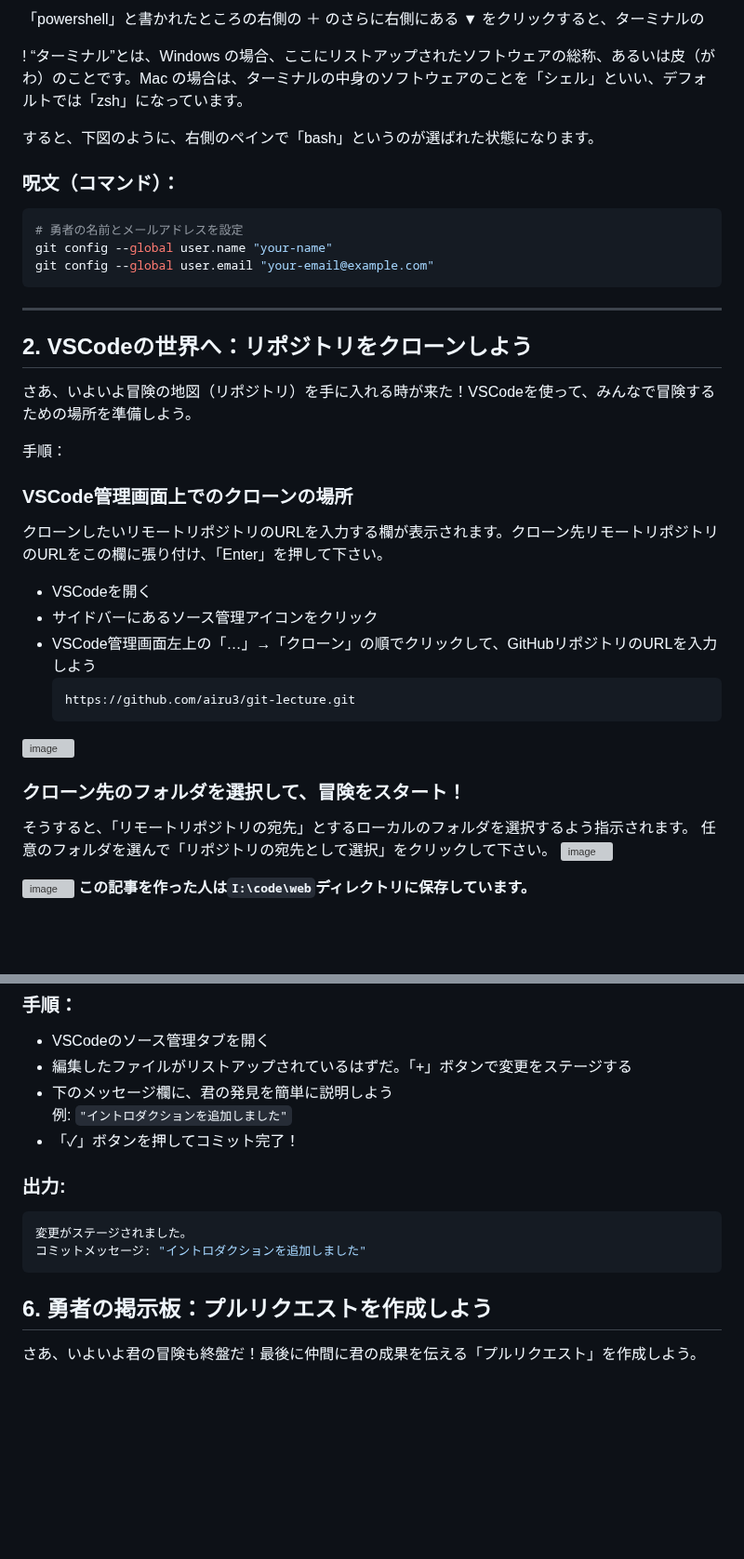
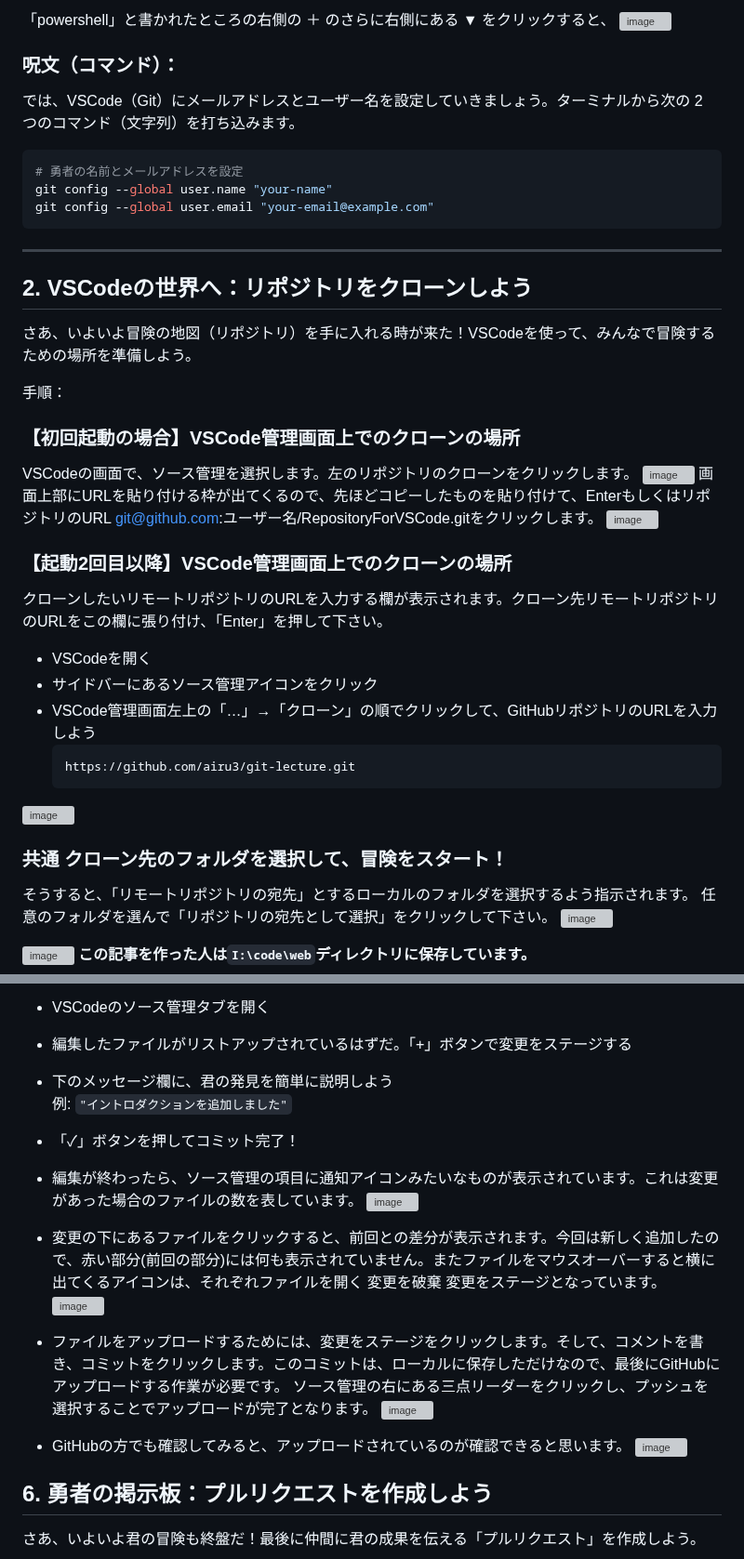
Before and after one commit to airu3/pre-quest, a Markdown page: README.md, 2 parts joined by grey strips. Shown at 93% size. GitHub-like rendering; blank space fills up the shorter version; grey boxes are pictures that could not be loaded.

````diff
--- a/README.md
+++ b/README.md
@@ -31,18 +36,10 @@ Windows の場合、ターミナルの中身が「powershell」になってい
 
-
-
-「powershell」と書かれたところの右側の ＋ のさらに右側にある ▼ をクリックすると、ターミナルの
-
-
-
-!
-“ターミナル”とは、Windows の場合、ここにリストアップされたソフトウェアの総称、あるいは皮（がわ）のことです。Mac の場合は、ターミナルの中身のソフトウェアのことを「シェル」といい、デフォルトでは「zsh」になっています。
-
-すると、下図のように、右側のペインで「bash」というのが選ばれた状態になります。
+「powershell」と書かれたところの右側の ＋ のさらに右側にある ▼ をクリックすると、
+![image](https://github.com/user-attachments/assets/2e847e64-9824-4f76-a741-7b7855e8dece)
 
 
 ### 呪文（コマンド）：
-
+では、VSCode（Git）にメールアドレスとユーザー名を設定していきましょう。ターミナルから次の 2 つのコマンド（文字列）を打ち込みます。
 ```bash
 # 勇者の名前とメールアドレスを設定
 git config --global user.name "your-name"
@@ -56,8 +53,14 @@ git config --global user.email "your-email@example.com"
 さあ、いよいよ冒険の地図（リポジトリ）を手に入れる時が来た！VSCodeを使って、みんなで冒険するための場所を準備しよう。
 
 手順：
+### 【初回起動の場合】VSCode管理画面上でのクローンの場所
+VSCodeの画面で、ソース管理を選択します。左のリポジトリのクローンをクリックします。
+![image](https://github.com/user-attachments/assets/6c7d2baa-3d3c-4f7f-b786-a4e0b5b2fd1d)
+画面上部にURLを貼り付ける枠が出てくるので、先ほどコピーしたものを貼り付けて、EnterもしくはリポジトリのURL git@github.com:ユーザー名/RepositoryForVSCode.gitをクリックします。
+![image](https://github.com/user-attachments/assets/3b730c19-7fd0-41ed-bdbc-6416361125e7)
 
-### VSCode管理画面上でのクローンの場所
+
+### 【起動2回目以降】VSCode管理画面上でのクローンの場所
 クローンしたいリモートリポジトリのURLを入力する欄が表示されます。クローン先リモートリポジトリのURLをこの欄に張り付け、「Enter」を押して下さい。
 - VSCodeを開く
 - サイドバーにあるソース管理アイコンをクリック
@@ -67,7 +70,7 @@ git config --global user.email "your-email@example.com"
   ```
 ![image](https://github.com/user-attachments/assets/99c5f0d2-a218-4f3b-b928-00ed6197ba3e)
 
-### クローン先のフォルダを選択して、冒険をスタート！
+### 共通 クローン先のフォルダを選択して、冒険をスタート！
   そうすると、「リモートリポジトリの宛先」とするローカルのフォルダを選択するよう指示されます。
   任意のフォルダを選んで「リポジトリの宛先として選択」をクリックして下さい。
 ![image](https://github.com/user-attachments/assets/c7d66163-f1c1-4e07-920e-ead5e95a2e4a)
@@ -123,12 +134,19 @@ VSCodeでブランチを作成する場合、メインのブランチを開い
   例: `"イントロダクションを追加しました"`
 - 「✓」ボタンを押してコミット完了！
 
-### 出力:
+- 編集が終わったら、ソース管理の項目に通知アイコンみたいなものが表示されています。これは変更があった場合のファイルの数を表しています。
+![image](https://github.com/user-attachments/assets/31502f2c-035c-48e4-8969-8f1d72bf6a9f)
 
-```bash
-変更がステージされました。
-コミットメッセージ: "イントロダクションを追加しました"
-```
+- 変更の下にあるファイルをクリックすると、前回との差分が表示されます。今回は新しく追加したので、赤い部分(前回の部分)には何も表示されていません。またファイルをマウスオーバーすると横に出てくるアイコンは、それぞれファイルを開く 変更を破棄 変更をステージとなっています。
+![image](https://github.com/user-attachments/assets/27b38ea6-a02a-4c46-a692-0724c5ce86ac)
+
+- ファイルをアップロードするためには、変更をステージをクリックします。そして、コメントを書き、コミットをクリックします。このコミットは、ローカルに保存しただけなので、最後にGitHubにアップロードする作業が必要です。
+ソース管理の右にある三点リーダーをクリックし、プッシュを選択することでアップロードが完了となります。
+![image](https://github.com/user-attachments/assets/cc8757ee-3224-49bd-90ce-8ef844288d3f)
+
+- GitHubの方でも確認してみると、アップロードされているのが確認できると思います。
+![image](https://github.com/user-attachments/assets/45586792-c177-4482-91c7-be9fd4f5a286)
+
 
 ## 6. 勇者の掲示板：プルリクエストを作成しよう
 
````
Also changed, not shown: other parts of README.md (+18 -5 lines).
